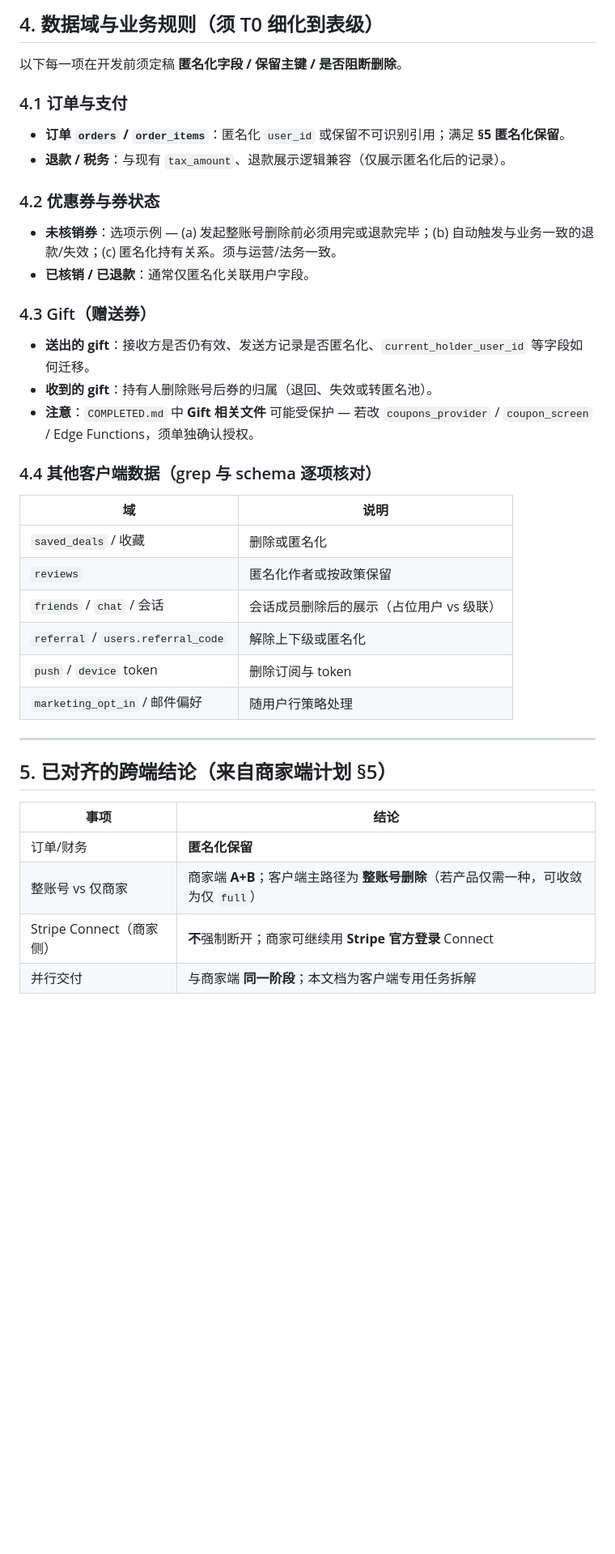
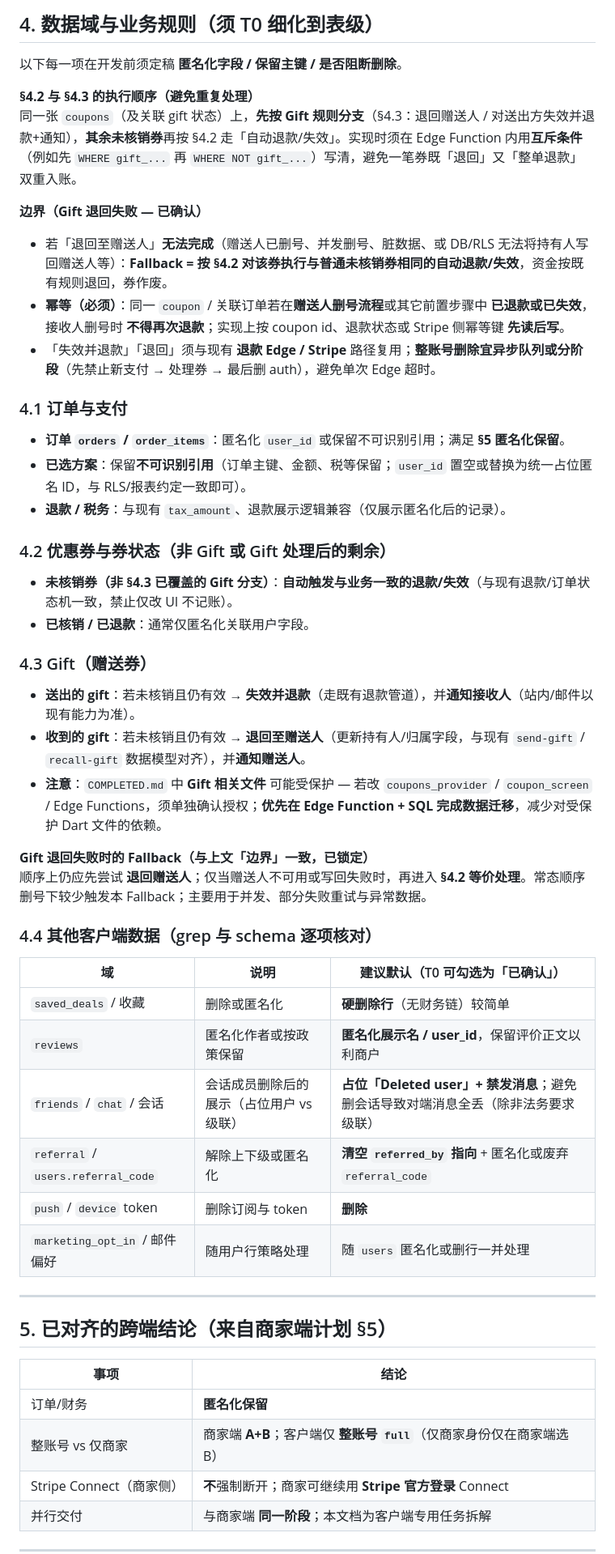
Before and after one commit to howardshan/coupon-app, a Markdown page: docs/plans/2026-05-08-deal-joy-account-deletion-customer.md, the part around one of its changes. Shown at 81% size. GitHub-like rendering; blank space fills up the shorter version.

Commit message:
账户删除功能开发：客户端计划书补充
1. 你的方案里合理、值得保留的部分
§4.1 订单：「保留不可识别引用」与全篇 匿名化保留 一致，也利于税务/争议，合理。
§4.2 未核销券：选 自动退款/失效，和苹果「删除账户不等于赖账」、用户预期都较一致；实现上只要走现有退款管道即可与账本对齐。
§4.3 Gift：送出方「失效+退款+通知接收人」、接收方「退回赠送人+通知赠送人」，业务上说得通，也和你们已有 gift / recall 语义接近。
Gift 尽量走 Edge + SQL：减少对受保护 Dart 改动的依赖，方向对。
2. 需要指正或优化的点（逻辑与工程）
（1）§4.2 与 §4.3 会叠在同一张券上
「未核销券一律退款/失效」和「Gift 单独退回/失效」若不做互斥条件，可能出现双重处理（例如先退款再退回）。
→ 已在文档 §4 开头增加：先 Gift 分支，再对其余未核销券走 §4.2。

（2）「退回赠送人」的边界
若赠送人账号已删、正在删、或不可接收退回，不能悬空。
→ 已在文档中要求 T0 补一句 fallback（平台池 / 再按 §4.2 失效退款等）。你们产品拍板一句话即可。

（3）工程复杂度与超时
自动退款 + Gift 通知 + 多表匿名化 + Stripe + 删 Auth，单次 Edge Function 容易超时或半失败。
→ 已在文档建议：分阶段（先禁止新支付 → 券与退款 → Stripe → 最后删 auth）或异步队列，并在 API 上定义「进行中 / 失败可重试」状态。

（4）§6 Stripe
原占位「不太清楚」不利于开发排期。
→ 已替换为推荐顺序：未结清则阻断或异步 → detach PM → delete Customer（失败则 metadata 标记）→ 清空 DB 引用 → 再删 auth；并与商家 Connect 不删 对齐。

（5）§1.3 / §5 与「仅消费者」表述
若客户端只做 整账号 full，与商家端 B（仅商家） 已不冲突，原文「若产品需要仅消费者扩展」易让人误以为还要做第三 scope。
→ 已改为：客户端仅 full；仅商家身份只在商家端选 B。

（6）§4.4 仍偏「待扫表」
你未逐条写死，我加了一列 「建议默认」 方便 T0 勾选；若与法务冲突可再改。

```diff
--- a/docs/plans/2026-05-08-deal-joy-account-deletion-customer.md
+++ b/docs/plans/2026-05-08-deal-joy-account-deletion-customer.md
@@ -59,32 +59,44 @@
 
 以下每一项在开发前须定稿 **匿名化字段 / 保留主键 / 是否阻断删除**。
 
+**§4.2 与 §4.3 的执行顺序（避免重复处理）**
+同一张 `coupons`（及关联 gift 状态）上，**先按 Gift 规则分支**（§4.3：退回赠送人 / 对送出方失效并退款+通知），**其余未核销券**再按 §4.2 走「自动退款/失效」。实现时须在 Edge Function 内用**互斥条件**（例如先 `WHERE gift_...` 再 `WHERE NOT gift_...`）写清，避免一笔券既「退回」又「整单退款」双重入账。
+
+**边界（Gift 退回失败 — 已确认）**
+- 若「退回至赠送人」**无法完成**（赠送人已删号、并发删号、脏数据、或 DB/RLS 无法将持有人写回赠送人等）：**Fallback = 按 §4.2 对该券执行与普通未核销券相同的自动退款/失效**，资金按既有规则退回，券作废。
+- **幂等（必须）**：同一 `coupon` / 关联订单若在**赠送人删号流程**或其它前置步骤中 **已退款或已失效**，接收人删号时 **不得再次退款**；实现上按 coupon id、退款状态或 Stripe 侧幂等键 **先读后写**。
+- 「失效并退款」「退回」须与现有 **退款 Edge / Stripe** 路径复用；**整账号删除宜异步队列或分阶段**（先禁止新支付 → 处理券 → 最后删 auth），避免单次 Edge 超时。
+
 ### 4.1 订单与支付
 
 - **订单 `orders` / `order_items`**：匿名化 `user_id` 或保留不可识别引用；满足 **§5 匿名化保留**。
+- **已选方案**：保留**不可识别引用**（订单主键、金额、税等保留；`user_id` 置空或替换为统一占位匿名 ID，与 RLS/报表约定一致即可）。
 - **退款 / 税务**：与现有 `tax_amount`、退款展示逻辑兼容（仅展示匿名化后的记录）。
 
-### 4.2 优惠券与券状态
+### 4.2 优惠券与券状态（非 Gift 或 Gift 处理后的剩余）
 
-- **未核销券**：选项示例 — (a) 发起整账号删除前必须用完或退款完毕；(b) 自动触发与业务一致的退款/失效；(c) 匿名化持有关系。须与运营/法务一致。
+- **未核销券（非 §4.3 已覆盖的 Gift 分支）**：**自动触发与业务一致的退款/失效**（与现有退款/订单状态机一致，禁止仅改 UI 不记账）。
 - **已核销 / 已退款**：通常仅匿名化关联用户字段。
 
 ### 4.3 Gift（赠送券）
 
-- **送出的 gift**：接收方是否仍有效、发送方记录是否匿名化、`current_holder_user_id` 等字段如何迁移。
-- **收到的 gift**：持有人删除账号后券的归属（退回、失效或转匿名池）。
-- **注意**：`COMPLETED.md` 中 **Gift 相关文件** 可能受保护 — 若改 `coupons_provider` / `coupon_screen` / Edge Functions，须单独确认授权。
+- **送出的 gift**：若未核销且仍有效 → **失效并退款**（走既有退款管道），并**通知接收人**（站内/邮件以现有能力为准）。
+- **收到的 gift**：若未核销且仍有效 → **退回至赠送人**（更新持有人/归属字段，与现有 `send-gift` / `recall-gift` 数据模型对齐），并**通知赠送人**。
+- **注意**：`COMPLETED.md` 中 **Gift 相关文件** 可能受保护 — 若改 `coupons_provider` / `coupon_screen` / Edge Functions，须单独确认授权；**优先在 Edge Function + SQL 完成数据迁移**，减少对受保护 Dart 文件的依赖。
+
+**Gift 退回失败时的 Fallback（与上文「边界」一致，已锁定）**
+顺序上仍应先尝试 **退回赠送人**；仅当赠送人不可用或写回失败时，再进入 **§4.2 等价处理**。常态顺序删号下较少触发本 Fallback；主要用于并发、部分失败重试与异常数据。
 
 ### 4.4 其他客户端数据（grep 与 schema 逐项核对）
 
-| 域 | 说明 |
-|----|------|
-| `saved_deals` / 收藏 | 删除或匿名化 |
-| `reviews` | 匿名化作者或按政策保留 |
-| `friends` / `chat` / 会话 | 会话成员删除后的展示（占位用户 vs 级联） |
-| `referral` / `users.referral_code` | 解除上下级或匿名化 |
-| `push` / `device` token | 删除订阅与 token |
-| `marketing_opt_in` / 邮件偏好 | 随用户行策略处理 |
+| 域 | 说明 | 建议默认（T0 可勾选为「已确认」） |
+|----|------|----------------------------------|
+| `saved_deals` / 收藏 | 删除或匿名化 | **硬删除行**（无财务链）较简单 |
+| `reviews` | 匿名化作者或按政策保留 | **匿名化展示名 / user_id**，保留评价正文以利商户 |
+| `friends` / `chat` / 会话 | 会话成员删除后的展示（占位用户 vs 级联） | **占位「Deleted user」+ 禁发消息**；避免删会话导致对端消息全丢（除非法务要求级联） |
+| `referral` / `users.referral_code` | 解除上下级或匿名化 | **清空 `referred_by` 指向** + 匿名化或废弃 `referral_code` |
+| `push` / `device` token | 删除订阅与 token | **删除** |
+| `marketing_opt_in` / 邮件偏好 | 随用户行策略处理 | 随 `users` 匿名化或删行一并处理 |
 
 ---
 
@@ -93,7 +105,7 @@
 | 事项 | 结论 |
 |------|------|
 | 订单/财务 | **匿名化保留** |
-| 整账号 vs 仅商家 | 商家端 **A+B**；客户端主路径为 **整账号删除**（若产品仅需一种，可收敛为仅 `full`） |
+| 整账号 vs 仅商家 | 商家端 **A+B**；客户端仅 **整账号 `full`**（仅商家身份仅在商家端选 B） |
 | Stripe Connect（商家侧） | **不**强制断开；商家可继续用 **Stripe 官方登录** Connect |
 | 并行交付 | 与商家端 **同一阶段**；本文档为客户端专用任务拆解 |
 
```
Also changed, not shown: other parts of docs/plans/2026-05-08-deal-joy-account-deletion-customer.md (+14 -4 lines).
